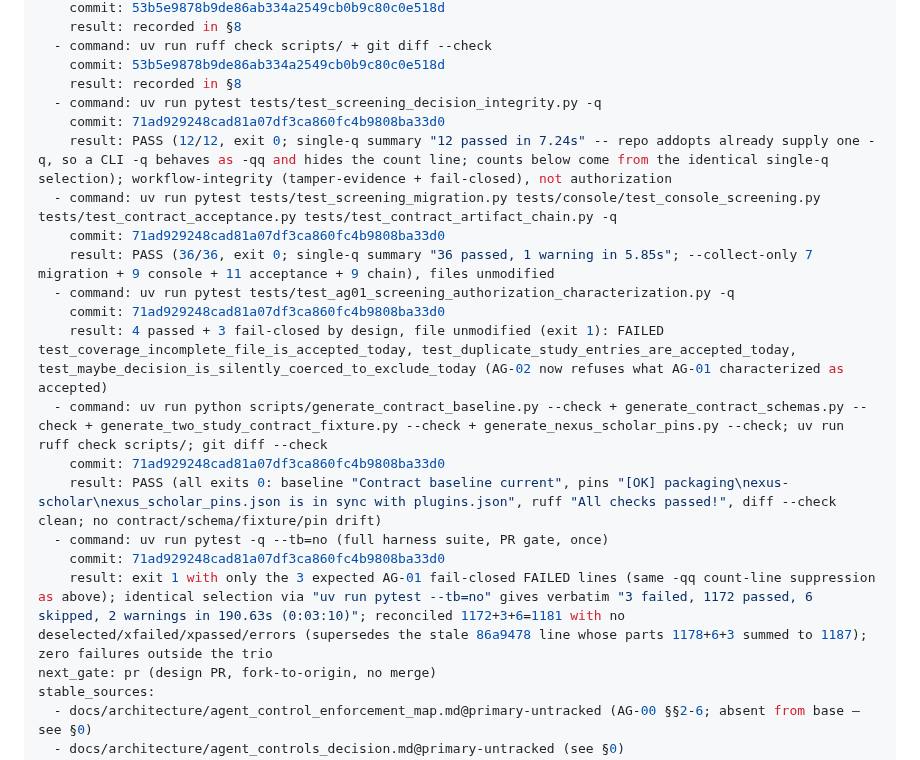
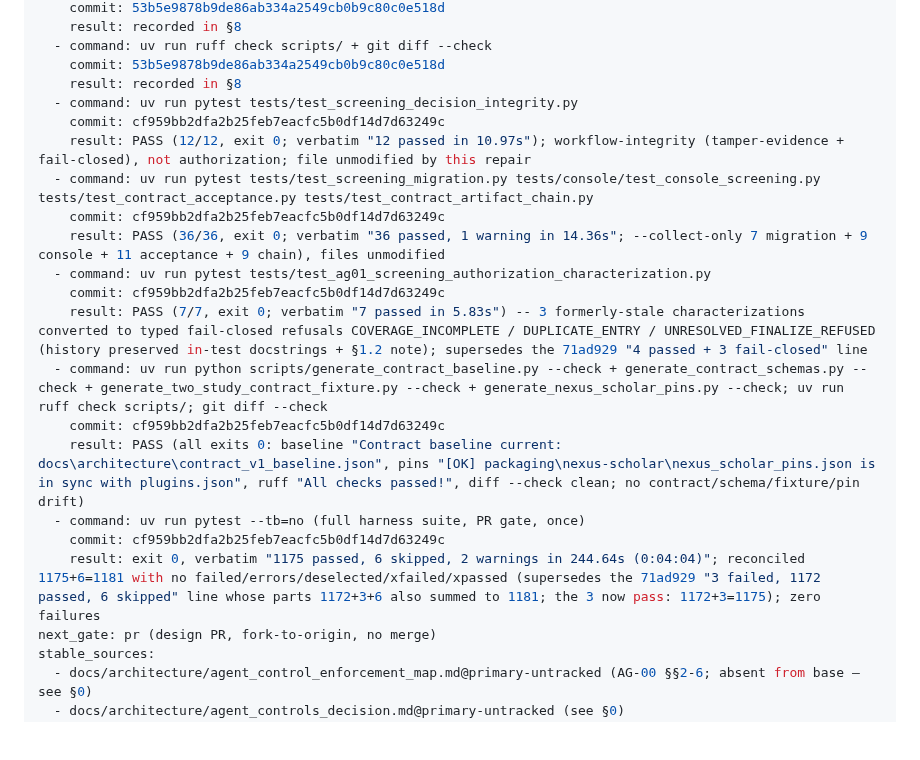
Before and after one commit to nexus-scholar-org/nexus-scholar-harness, a Markdown page: docs/architecture/ag-01-authorization-readiness.md, the part around the change. GitHub-like rendering; blank space fills up the shorter version.

Commit message:
docs(ag-02-r2): re-pin capsule evidence to head cf959bb, zero failures

```diff
--- a/docs/architecture/ag-01-authorization-readiness.md
+++ b/docs/architecture/ag-01-authorization-readiness.md
@@ -37,21 +37,21 @@ evidence:
   - command: uv run ruff check scripts/ + git diff --check
     commit: 53b5e9878b9de86ab334a2549cb0b9c80c0e518d
     result: recorded in §8
-  - command: uv run pytest tests/test_screening_decision_integrity.py -q
-    commit: 71ad929248cad81a07df3ca860fc4b9808ba33d0
-    result: PASS (12/12, exit 0; single-q summary "12 passed in 7.24s" -- repo addopts already supply one -q, so a CLI -q behaves as -qq and hides the count line; counts below come from the identical single-q selection); workflow-integrity (tamper-evidence + fail-closed), not authorization
-  - command: uv run pytest tests/test_screening_migration.py tests/console/test_console_screening.py tests/test_contract_acceptance.py tests/test_contract_artifact_chain.py -q
-    commit: 71ad929248cad81a07df3ca860fc4b9808ba33d0
-    result: PASS (36/36, exit 0; single-q summary "36 passed, 1 warning in 5.85s"; --collect-only 7 migration + 9 console + 11 acceptance + 9 chain), files unmodified
-  - command: uv run pytest tests/test_ag01_screening_authorization_characterization.py -q
-    commit: 71ad929248cad81a07df3ca860fc4b9808ba33d0
-    result: 4 passed + 3 fail-closed by design, file unmodified (exit 1): FAILED test_coverage_incomplete_file_is_accepted_today, test_duplicate_study_entries_are_accepted_today, test_maybe_decision_is_silently_coerced_to_exclude_today (AG-02 now refuses what AG-01 characterized as accepted)
+  - command: uv run pytest tests/test_screening_decision_integrity.py
+    commit: cf959bb2dfa2b25feb7eacfc5b0df14d7d63249c
+    result: PASS (12/12, exit 0; verbatim "12 passed in 10.97s"); workflow-integrity (tamper-evidence + fail-closed), not authorization; file unmodified by this repair
+  - command: uv run pytest tests/test_screening_migration.py tests/console/test_console_screening.py tests/test_contract_acceptance.py tests/test_contract_artifact_chain.py
+    commit: cf959bb2dfa2b25feb7eacfc5b0df14d7d63249c
+    result: PASS (36/36, exit 0; verbatim "36 passed, 1 warning in 14.36s"; --collect-only 7 migration + 9 console + 11 acceptance + 9 chain), files unmodified
+  - command: uv run pytest tests/test_ag01_screening_authorization_characterization.py
+    commit: cf959bb2dfa2b25feb7eacfc5b0df14d7d63249c
+    result: PASS (7/7, exit 0; verbatim "7 passed in 5.83s") -- 3 formerly-stale characterizations converted to typed fail-closed refusals COVERAGE_INCOMPLETE / DUPLICATE_ENTRY / UNRESOLVED_FINALIZE_REFUSED (history preserved in-test docstrings + §1.2 note); supersedes the 71ad929 "4 passed + 3 fail-closed" line
   - command: uv run python scripts/generate_contract_baseline.py --check + generate_contract_schemas.py --check + generate_two_study_contract_fixture.py --check + generate_nexus_scholar_pins.py --check; uv run ruff check scripts/; git diff --check
-    commit: 71ad929248cad81a07df3ca860fc4b9808ba33d0
-    result: PASS (all exits 0: baseline "Contract baseline current", pins "[OK] packaging\nexus-scholar\nexus_scholar_pins.json is in sync with plugins.json", ruff "All checks passed!", diff --check clean; no contract/schema/fixture/pin drift)
-  - command: uv run pytest -q --tb=no (full harness suite, PR gate, once)
-    commit: 71ad929248cad81a07df3ca860fc4b9808ba33d0
-    result: exit 1 with only the 3 expected AG-01 fail-closed FAILED lines (same -qq count-line suppression as above); identical selection via "uv run pytest --tb=no" gives verbatim "3 failed, 1172 passed, 6 skipped, 2 warnings in 190.63s (0:03:10)"; reconciled 1172+3+6=1181 with no deselected/xfailed/xpassed/errors (supersedes the stale 86a9478 line whose parts 1178+6+3 summed to 1187); zero failures outside the trio
+    commit: cf959bb2dfa2b25feb7eacfc5b0df14d7d63249c
+    result: PASS (all exits 0: baseline "Contract baseline current: docs\architecture\contract_v1_baseline.json", pins "[OK] packaging\nexus-scholar\nexus_scholar_pins.json is in sync with plugins.json", ruff "All checks passed!", diff --check clean; no contract/schema/fixture/pin drift)
+  - command: uv run pytest --tb=no (full harness suite, PR gate, once)
+    commit: cf959bb2dfa2b25feb7eacfc5b0df14d7d63249c
+    result: exit 0, verbatim "1175 passed, 6 skipped, 2 warnings in 244.64s (0:04:04)"; reconciled 1175+6=1181 with no failed/errors/deselected/xfailed/xpassed (supersedes the 71ad929 "3 failed, 1172 passed, 6 skipped" line whose parts 1172+3+6 also summed to 1181; the 3 now pass: 1172+3=1175); zero failures
 next_gate: pr (design PR, fork-to-origin, no merge)
 stable_sources:
   - docs/architecture/agent_control_enforcement_map.md@primary-untracked (AG-00 §§2-6; absent from base — see §0)
```
